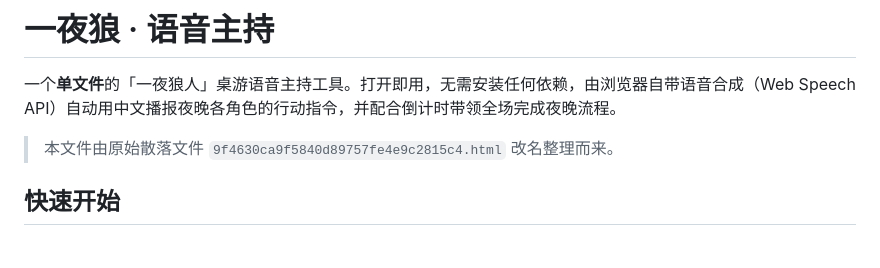
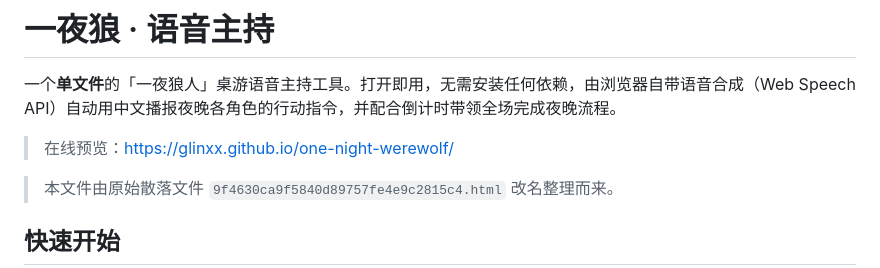
Before and after one commit to glinxx/one-night-werewolf, a Markdown page: README.md, the part around the change. GitHub-like rendering; blank space fills up the shorter version.

Commit message:
docs: add online preview link

```diff
--- a/README.md
+++ b/README.md
@@ -1,6 +1,8 @@
 # 一夜狼 · 语音主持
 
 一个**单文件**的「一夜狼人」桌游语音主持工具。打开即用，无需安装任何依赖，由浏览器自带语音合成（Web Speech API）自动用中文播报夜晚各角色的行动指令，并配合倒计时带领全场完成夜晚流程。
+
+> 在线预览：[https://glinxx.github.io/one-night-werewolf/](https://glinxx.github.io/one-night-werewolf/)
 
 > 本文件由原始散落文件 `9f4630ca9f5840d89757fe4e9c2815c4.html` 改名整理而来。
 
```
